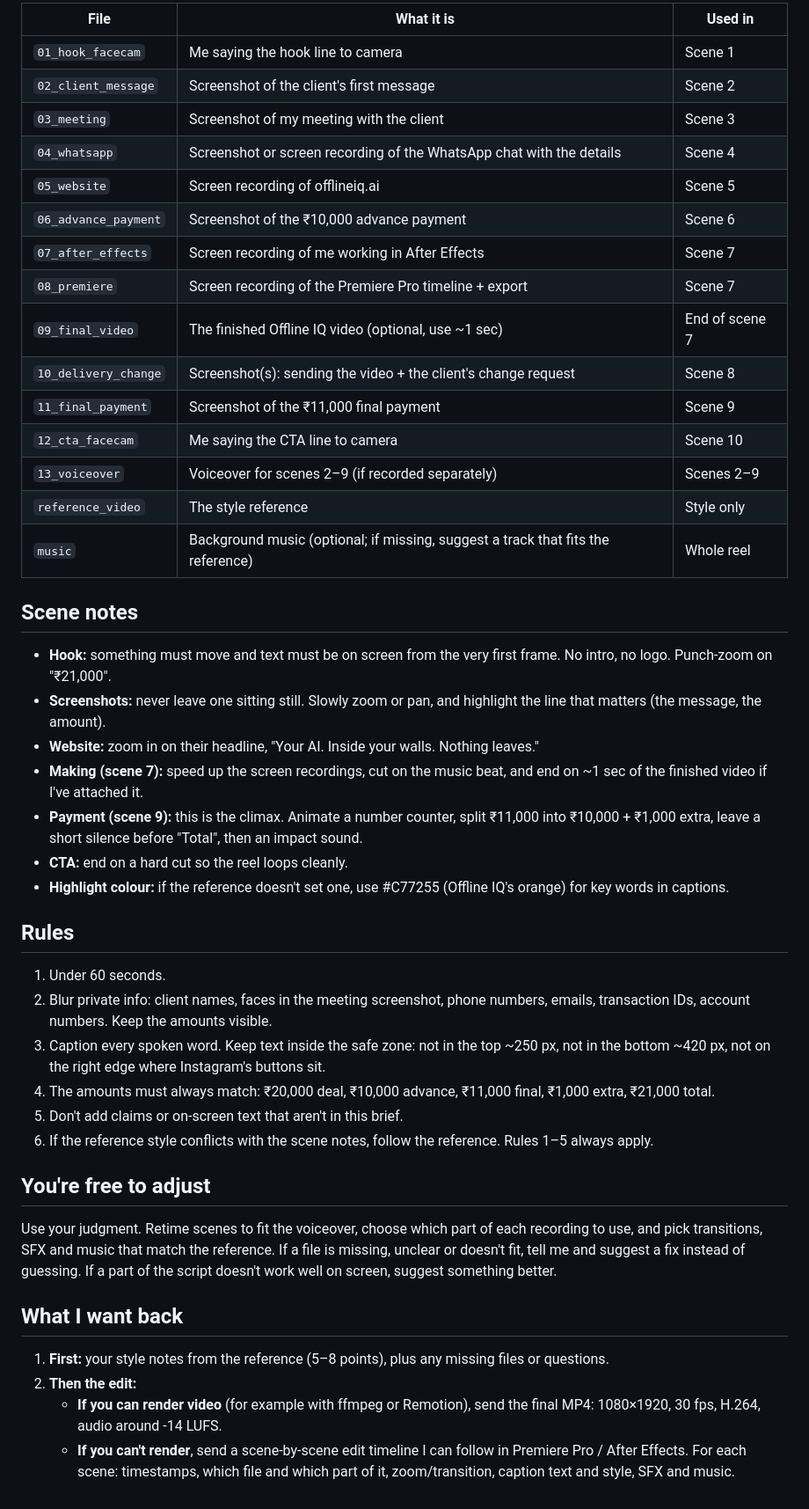
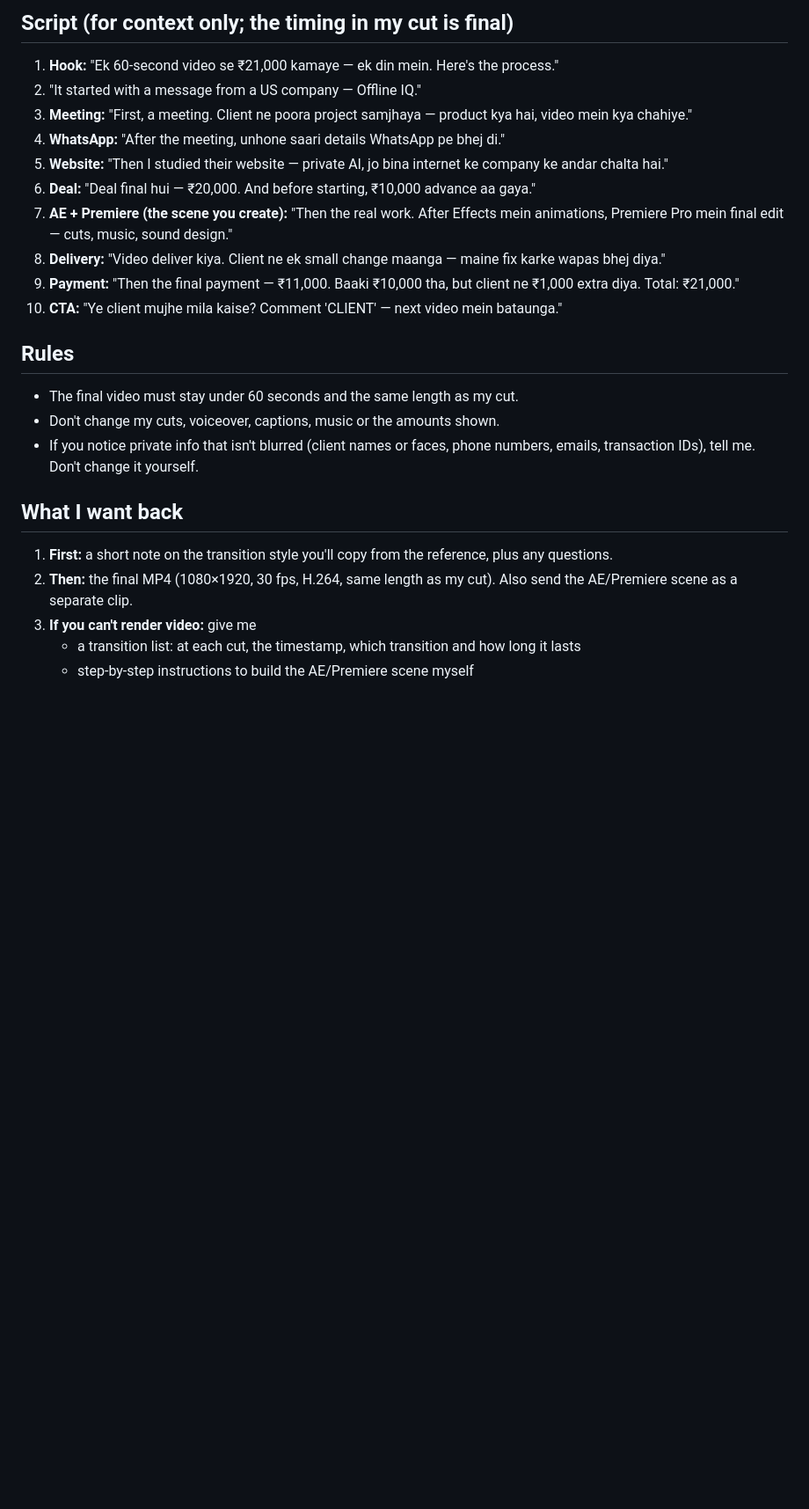
Before and after one commit to order-byte/velora-media, a Markdown page: scripts/offline-iq-editor-brief.md, the part around one of its changes. Shown at 88% size. Rendered like a GitHub page; blank space fills up the shorter version.

```diff
--- a/scripts/offline-iq-editor-brief.md
+++ b/scripts/offline-iq-editor-brief.md
@@ -39,44 +45,24 @@ The times are a guide. Follow the timing of my actual voiceover.
 
-| File | What it is | Used in |
-|------|-----------|---------|
-| `01_hook_facecam` | Me saying the hook line to camera | Scene 1 |
-| `02_client_message` | Screenshot of the client's first message | Scene 2 |
-| `03_meeting` | Screenshot of my meeting with the client | Scene 3 |
-| `04_whatsapp` | Screenshot or screen recording of the WhatsApp chat with the details | Scene 4 |
-| `05_website` | Screen recording of offlineiq.ai | Scene 5 |
-| `06_advance_payment` | Screenshot of the ₹10,000 advance payment | Scene 6 |
-| `07_after_effects` | Screen recording of me working in After Effects | Scene 7 |
-| `08_premiere` | Screen recording of the Premiere Pro timeline + export | Scene 7 |
-| `09_final_video` | The finished Offline IQ video (optional, use ~1 sec) | End of scene 7 |
-| `10_delivery_change` | Screenshot(s): sending the video + the client's change request | Scene 8 |
-| `11_final_payment` | Screenshot of the ₹11,000 final payment | Scene 9 |
-| `12_cta_facecam` | Me saying the CTA line to camera | Scene 10 |
-| `13_voiceover` | Voiceover for scenes 2–9 (if recorded separately) | Scenes 2–9 |
-| `reference_video` | The style reference | Style only |
-| `music` | Background music (optional; if missing, suggest a track that fits the reference) | Whole reel |
-
-## Scene notes
-- **Hook:** something must move and text must be on screen from the very first frame. No intro, no logo. Punch-zoom on "₹21,000".
-- **Screenshots:** never leave one sitting still. Slowly zoom or pan, and highlight the line that matters (the message, the amount).
-- **Website:** zoom in on their headline, "Your AI. Inside your walls. Nothing leaves."
-- **Making (scene 7):** speed up the screen recordings, cut on the music beat, and end on ~1 sec of the finished video if I've attached it.
-- **Payment (scene 9):** this is the climax. Animate a number counter, split ₹11,000 into ₹10,000 + ₹1,000 extra, leave a short silence before "Total", then an impact sound.
-- **CTA:** end on a hard cut so the reel loops cleanly.
-- **Highlight colour:** if the reference doesn't set one, use #C77255 (Offline IQ's orange) for key words in captions.
+## Script (for context only; the timing in my cut is final)
+1. **Hook:** "Ek 60-second video se ₹21,000 kamaye — ek din mein. Here's the process."
+2. "It started with a message from a US company — Offline IQ."
+3. **Meeting:** "First, a meeting. Client ne poora project samjhaya — product kya hai, video mein kya chahiye."
+4. **WhatsApp:** "After the meeting, unhone saari details WhatsApp pe bhej di."
+5. **Website:** "Then I studied their website — private AI, jo bina internet ke company ke andar chalta hai."
+6. **Deal:** "Deal final hui — ₹20,000. And before starting, ₹10,000 advance aa gaya."
+7. **AE + Premiere (the scene you create):** "Then the real work. After Effects mein animations, Premiere Pro mein final edit — cuts, music, sound design."
+8. **Delivery:** "Video deliver kiya. Client ne ek small change maanga — maine fix karke wapas bhej diya."
+9. **Payment:** "Then the final payment — ₹11,000. Baaki ₹10,000 tha, but client ne ₹1,000 extra diya. Total: ₹21,000."
+10. **CTA:** "Ye client mujhe mila kaise? Comment 'CLIENT' — next video mein bataunga."
 
 ## Rules
-1. Under 60 seconds.
-2. Blur private info: client names, faces in the meeting screenshot, phone numbers, emails, transaction IDs, account numbers. Keep the amounts visible.
-3. Caption every spoken word. Keep text inside the safe zone: not in the top ~250 px, not in the bottom ~420 px, not on the right edge where Instagram's buttons sit.
-4. The amounts must always match: ₹20,000 deal, ₹10,000 advance, ₹11,000 final, ₹1,000 extra, ₹21,000 total.
-5. Don't add claims or on-screen text that aren't in this brief.
-6. If the reference style conflicts with the scene notes, follow the reference. Rules 1–5 always apply.
-
-## You're free to adjust
-Use your judgment. Retime scenes to fit the voiceover, choose which part of each recording to use, and pick transitions, SFX and music that match the reference. If a file is missing, unclear or doesn't fit, tell me and suggest a fix instead of guessing. If a part of the script doesn't work well on screen, suggest something better.
+- The final video must stay under 60 seconds and the same length as my cut.
+- Don't change my cuts, voiceover, captions, music or the amounts shown.
+- If you notice private info that isn't blurred (client names or faces, phone numbers, emails, transaction IDs), tell me. Don't change it yourself.
 
 ## What I want back
-1. **First:** your style notes from the reference (5–8 points), plus any missing files or questions.
-2. **Then the edit:**
-   - **If you can render video** (for example with ffmpeg or Remotion), send the final MP4: 1080×1920, 30 fps, H.264, audio around -14 LUFS.
-   - **If you can't render**, send a scene-by-scene edit timeline I can follow in Premiere Pro / After Effects. For each scene: timestamps, which file and which part of it, zoom/transition, caption text and style, SFX and music.
+1. **First:** a short note on the transition style you'll copy from the reference, plus any questions.
+2. **Then:** the final MP4 (1080×1920, 30 fps, H.264, same length as my cut). Also send the AE/Premiere scene as a separate clip.
+3. **If you can't render video:** give me
+   - a transition list: at each cut, the timestamp, which transition and how long it lasts
+   - step-by-step instructions to build the AE/Premiere scene myself
```
Also changed, not shown: other parts of scripts/offline-iq-editor-brief.md (+35 -29 lines), scripts/offline-iq-21k-reel-script.md (+2 -2 lines).
